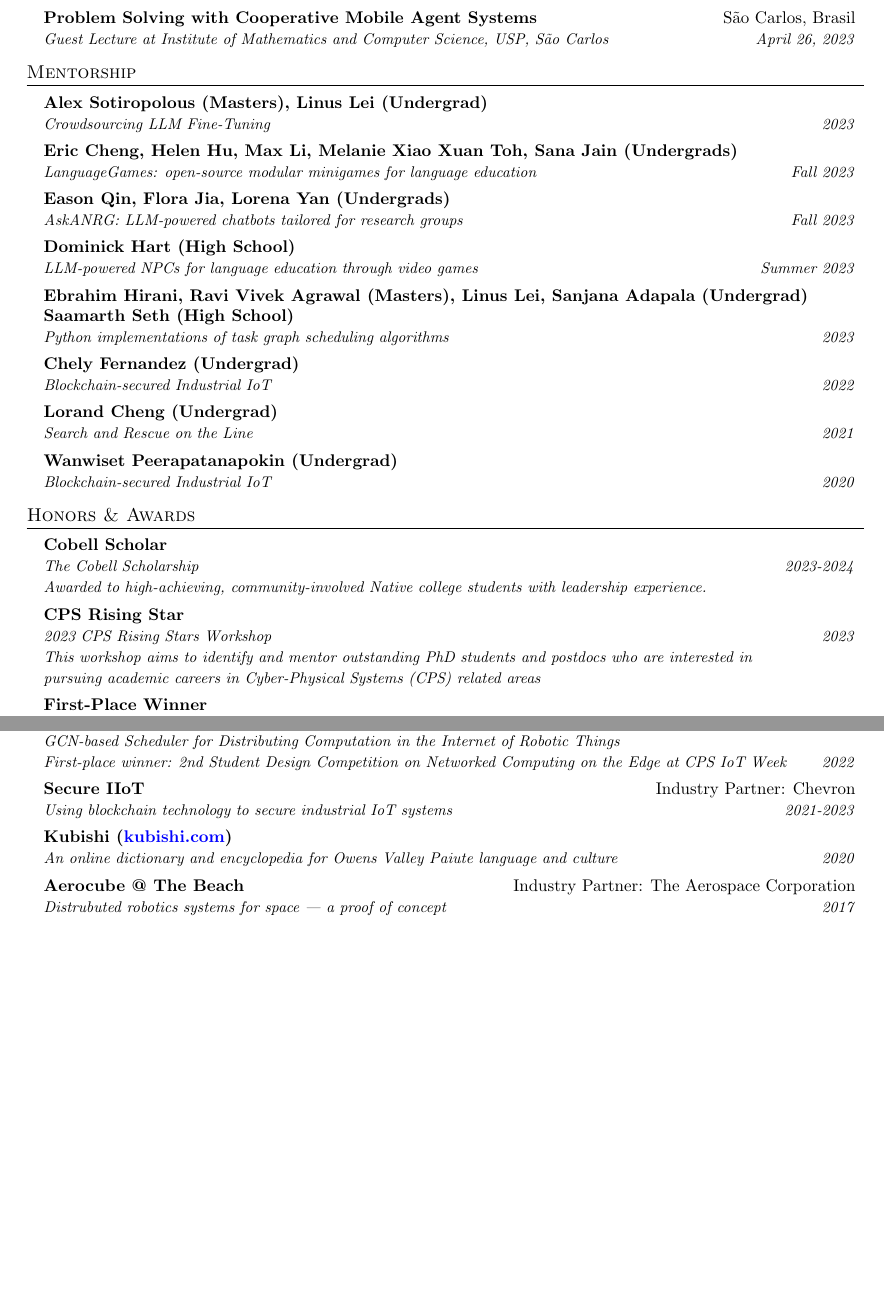
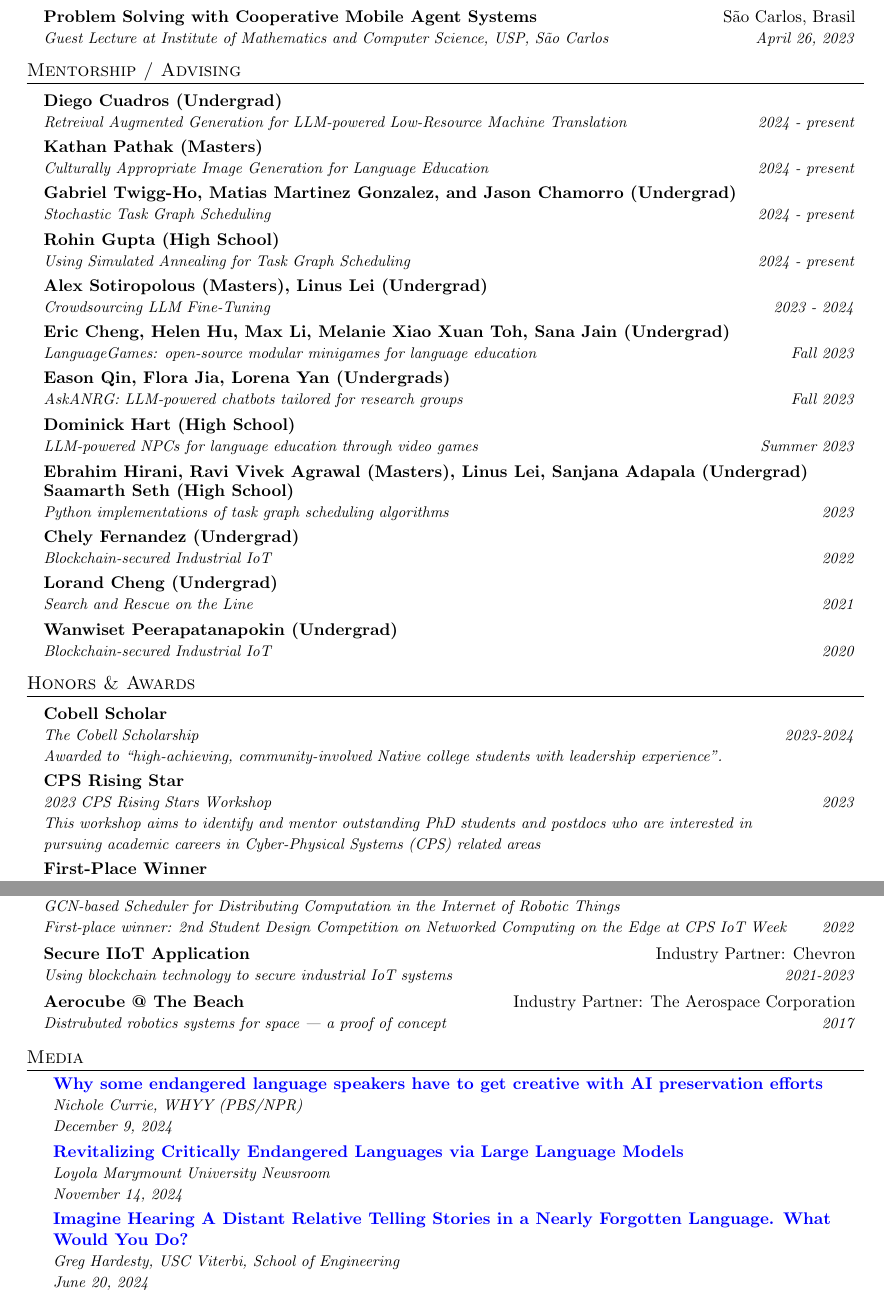
Before and after one commit to jaredraycoleman/cv, a LaTeX CV (cv.tex): two parts of pages 2 and 4 of 4, joined at a grey line, cut so that both start at the same text, the shorter picture padded with empty space. Compiled offline with pdfLaTeX.

Commit message:
Updates CV

```diff
--- a/cv.tex
+++ b/cv.tex
@@ -101,6 +101,11 @@
     \textit{\small#2} \\
     \textit{\small#3}\vspace{-5pt}
 }
+% pending pub that hides the number - no third row
+\newcommand{\pendingpubshort}[2]{
+  \vspace{-1pt}\item[] \textbf{#1} \\
+    \textit{\small#2}\vspace{-5pt}
+}
 \newcommand{\pubListStart}[1]{\begin{benumerate}[leftmargin=*,label={[\arabic*]}]{#1}}
 \newcommand{\pubListEnd}{\end{benumerate}}
 
@@ -215,14 +236,30 @@
 \resumeSubHeadingListEnd
 
 %-----------MENTORSHIP-----------------
-\section{Mentorship}
+\section{Mentorship / Advising}
 \resumeSubHeadingListStart
     \resumeSubheading
-      {Alex Sotiropolous (Masters), Linus Lei (Undergrad)}{}
-      {Crowdsourcing LLM Fine-Tuning}{2023}
+      {Diego Cuadros (Undergrad)}{}
+      {Retreival Augmented Generation for LLM-powered Low-Resource Machine Translation}{2024 - present}
 
     \resumeSubheading
-      {Eric Cheng, Helen Hu, Max Li, Melanie Xiao Xuan Toh, Sana Jain (Undergrads)}{}
+      {Kathan Pathak (Masters)}{}
+      {Culturally Appropriate Image Generation for Language Education}{2024 - present}
+
+    \resumeSubheading
+      {Gabriel Twigg-Ho, Matias Martinez Gonzalez, and Jason Chamorro (Undergrad)}{}
+      {Stochastic Task Graph Scheduling}{2024 - present}
+
+    \resumeSubheading
+      {Rohin Gupta (High School)}{}
+      {Using Simulated Annealing for Task Graph Scheduling}{2024 - present}
+
+    \resumeSubheading
+      {Alex Sotiropolous (Masters), Linus Lei (Undergrad)}{}
+      {Crowdsourcing LLM Fine-Tuning}{2023 - 2024}
+
+    \resumeSubheading
+      {Eric Cheng, Helen Hu, Max Li, Melanie Xiao Xuan Toh, Sana Jain (Undergrad)}{}
       {LanguageGames: open-source modular minigames for language education}{Fall 2023}
 
     \resumeSubheading
@@ -255,15 +292,14 @@
 
 \resumeSubHeadingListEnd
 
-
-%-----------TEACHING-----------------
+%-----------Honors-----------------
 \section{Honors \& Awards}
 \resumeSubHeadingListStart
 
     \resumeSubheadingTwo
       {Cobell Scholar}{}
       {The Cobell Scholarship}{2023-2024}
-      {Awarded to high-achieving, community-involved Native college students with leadership experience.}{}
+      {Awarded to ``high-achieving, community-involved Native college students with leadership experience''.}{}
 
     \resumeSubheadingThree
       {CPS Rising Star}{}
@@ -404,17 +445,47 @@
     {First-place winner: 2nd Student Design Competition on Networked Computing on the Edge at CPS IoT Week}{2022}
 
     \resumeSubheading
-    {Secure IIoT}{Industry Partner: Chevron}
+    {Secure IIoT Application}{Industry Partner: Chevron}
     {Using blockchain technology to secure industrial IoT systems}{2021-2023}
-
-    \resumeSubheading
-    {Kubishi (\href{https://kubishi.com}{kubishi.com})}{}
-    {An online dictionary and encyclopedia for Owens Valley Paiute language and culture}{2020}
 
     \resumeSubheading
     {Aerocube @ The Beach}{Industry Partner: The Aerospace Corporation}
     {Distrubuted robotics systems for space --- a proof of concept}{2017}
 \resumeSubHeadingListEnd
 
+
+% %-----------MEDIA-----------------
+% Imagine Hearing A Distant Relative Telling Stories in a Nearly Forgotten Language. What Would You Do? - USC Viterbi | School of Engineering
+% For Jared Coleman, Ph.D. '24, it meant developing AI tools to help revitalize Owens Valley Paiute, a critically endangered Indigenous language.
+% USC Viterbi News
+%
+% Revitalizing Critically Endangered Languages via Large Language Models - Loyola Marymount University Newsroom
+% Assistant Professor Jared Coleman from Loyola Marymount University has developed an AI-powered translation tool to help revitalize Owens Valley Paiute, an endangered Indigenous language. His work combines traditional rule-based translation methods with advanced language models, and he has also created digital tools to support language learning and preservation efforts.
+% LMU Newsroom
+%
+% Why some endangered language speakers have to get creative with AI preservation efforts - WHYY
+% Revitalizing endangered Indigenous languages that have little or no digital presence is challenging with artificial intelligence—but not impossible.
+% WHYY (PBS/NPR)
+\section{Media}
+\pubListStart{1}
+
+  \pendingpub
+  {\href{https://whyy.org/segments/endangered-language-speakers-get-creative-with-ai/}{Why some endangered language speakers have to get creative with AI preservation efforts}}
+  {Nichole Currie, WHYY (PBS/NPR)}
+  {December 9, 2024}
+
+  \pendingpub
+  {\href{https://newsroom.lmu.edu/campusnews/revitalizing-critically-endangered-languages-via-large-language-models/}{Revitalizing Critically Endangered Languages via Large Language Models}}
+  {Loyola Marymount University Newsroom}
+  {November 14, 2024}
+
+  \pendingpub
+  {\href{https://viterbischool.usc.edu/news/2024/06/imagine-hearing-a-distant-relative-telling-stories-in-a-nearly-forgotten-language-what-would-you-do/}{Imagine Hearing A Distant Relative Telling Stories in a Nearly Forgotten Language. What Would You Do?}}
+  {Greg Hardesty, USC Viterbi, School of Engineering}
+  {June 20, 2024}
+
+\pubListEnd
+
+
 %-------------------------------------------
 \end{document}
```
Also changed, not shown: cv.pdf, cv.tex (73 more changed lines).
